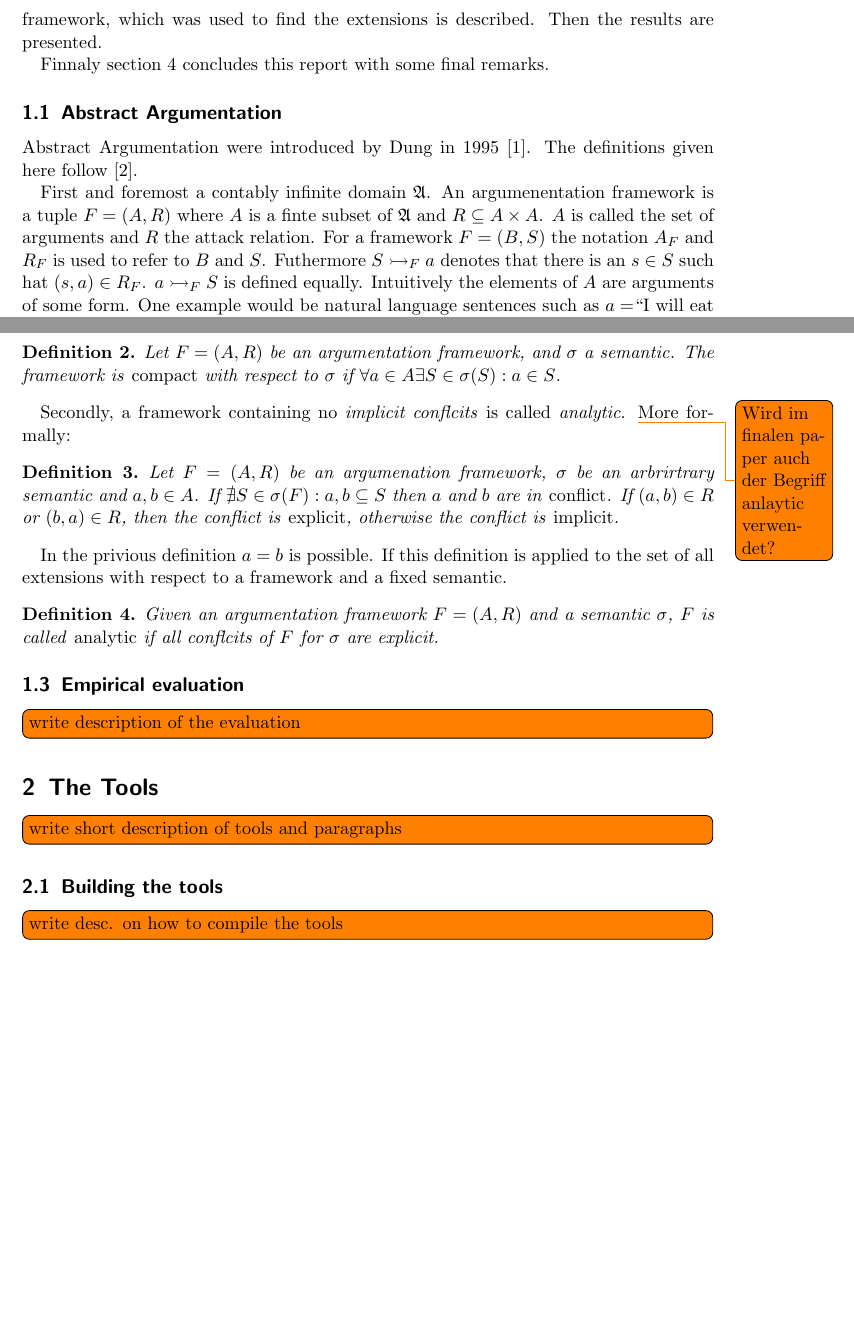
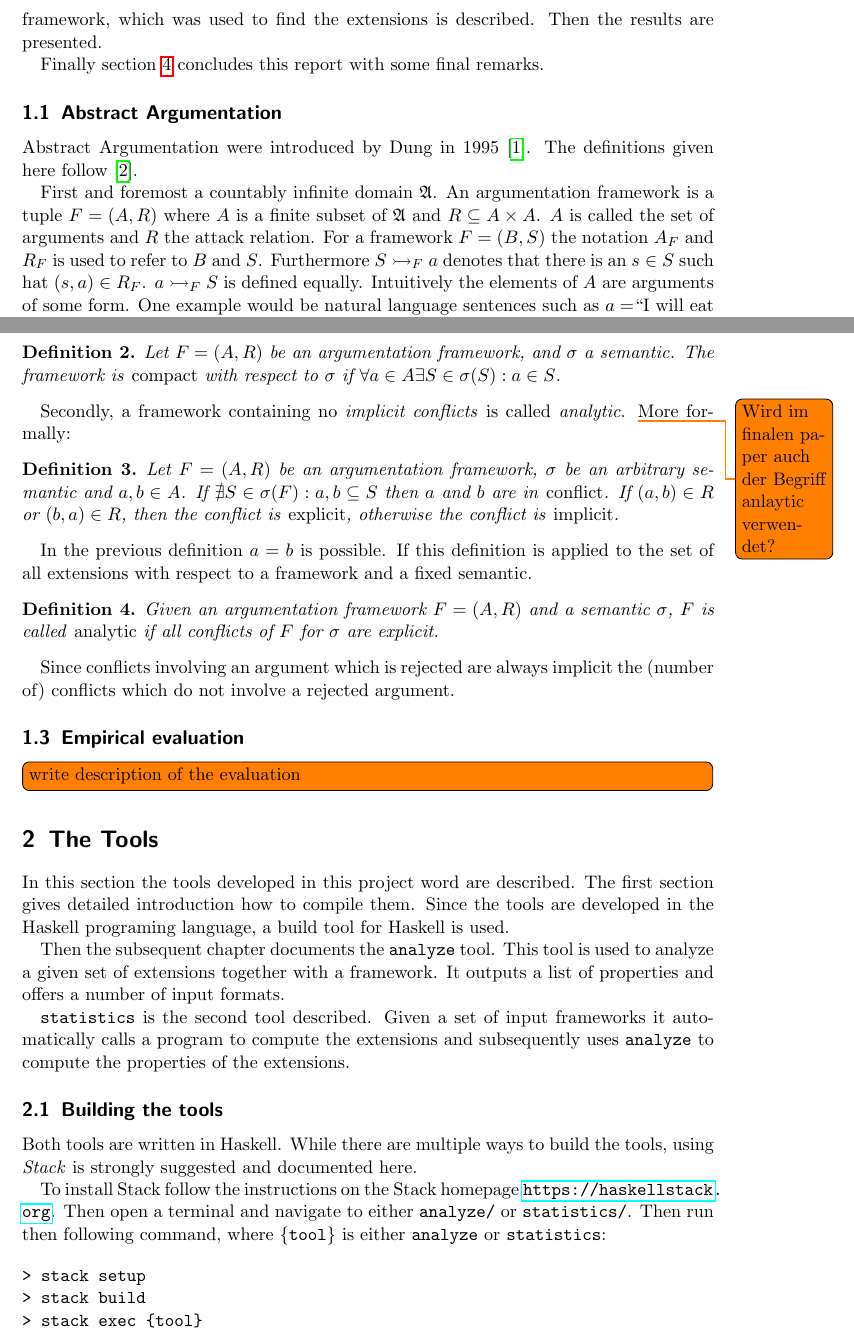
Before and after one commit to hansjoergschurr/aa_semprop, a LaTeX document (doc/report/report.tex): two parts of pages 2 and 3 of 4, joined at a grey line, cut so that both start at the same text, the shorter picture padded with empty space. Compiled offline with pdfLaTeX.

Commit message:
tool description started

```diff
--- a/doc/report/report.tex
+++ b/doc/report/report.tex
@@ -4,6 +4,7 @@
 \usepackage{todonotes}
 
 \usepackage[backend=biber]{biblatex}
+\usepackage{hyperref}
 
 % Math imports
 \usepackage{amsmath}
@@ -40,25 +42,22 @@ arguments is given.
 
 The following section describes the empirical evaluation. First the set of
 frameworks is described.  Some frameworks were generated with the help of a
-benchmark generator, some of them were selected from the ICCMA'15 benchmark
-set. Secondly, the Aspartix framework, which was used to find the extensions
-is described. Then the results are presented.
+benchmark generator, some of them were selected from the ICCMA'15 benchmark set.
+Secondly, the Aspartix framework, which was used to find the extensions is
+described. Then the results are presented.
 
-Finnaly section~\ref{conclusion} concludes this report with some final remarks.
+Finally section~\ref{conclusion} concludes this report with some final remarks.
 
 \subsection{Abstract Argumentation}
 
-Abstract Argumentation were introduced by Dung in 1995 \cite{dung1995}. The definitions given
-here follow \cite{linsbichler2015hidden}.
+Abstract Argumentation were introduced by Dung in 1995 \cite{dung1995}. The
+definitions given here follow \cite{linsbichler2015hidden}.
 
-First and foremost a contably infinite domain $\mathfrak{A}$. An
-argumenentation framework is a tuple $F = (A,R)$ where $A$ is a finte subset of
-$\mathfrak{A}$ and $R \subseteq A\times A$.  $A$ is called the set of arguments
-and $R$ the attack relation.
-For a framework $F = (B, S)$ the notation $A_F$
-and $R_F$ is used to refer to $B$ and $S$. Futhermore $S \rightarrowtail_F a$
-denotes that there is an $s \in S$ such hat $(s, a) \in R_F$. $a
-\rightarrowtail_F S$ is defined equally. Intuitively the elements of $A$ are arguments of some form.
-One example would be natural language sentences such as $a=$``I will eat ice cream, because the
-sun is shining.'', and $b=$``The foreacast predicts it will rain in 15 minutes.''. The scond sentence
-would then attack the first one and therefore $b \rightarrowtail_F a$.
+First and foremost a countably infinite domain $\mathfrak{A}$. An argumentation
+framework is a tuple $F = (A,R)$ where $A$ is a finite subset of $\mathfrak{A}$
+and $R \subseteq A\times A$.  $A$ is called the set of arguments and $R$ the
+attack relation.  For a framework $F = (B, S)$ the notation $A_F$ and $R_F$ is
+used to refer to $B$ and $S$. Furthermore $S \rightarrowtail_F a$ denotes that
+there is an $s \in S$ such hat $(s, a) \in R_F$. $a \rightarrowtail_F S$ is
+defined equally. Intuitively the elements of $A$ are arguments of some form.
+One example would be natural language sentences such as $a=$``I will eat ice
@@ -102,33 +109,62 @@ The framework is \emph{compact} with respect to $\sigma$ if $\forall a\in A\exis
 S\in\sigma(S):a\in S$.
 \end{definition}
 
-Secondly, a framework containing no \emph{implicit conflcits} is called \emph{analytic}.
-\todo{Wird im finalen paper auch der Begriff anlaytic verwendet?}
-More formally:
+Secondly, a framework containing no \emph{implicit conflicts} is called
+\emph{analytic}.  \todo{Wird im finalen paper auch der Begriff anlaytic
+verwendet?} More formally:
 
 \begin{definition}
-  Let $F=(A,R)$ be an argumenation framework, $\sigma$ be an
-  arbrirtrary semantic and $a, b\in A$. If $\nexists S \in \sigma(F): {a,b} \subseteq S$
-  then $a$ and $b$ are in \emph{conflict}. If $(a,b) \in R$ or $(b, a)\in R$, then the
+  Let $F=(A,R)$ be an argumentation framework, $\sigma$ be an arbitrary semantic
+  and $a, b\in A$. If $\nexists S \in \sigma(F): {a,b} \subseteq S$ then $a$ and
+  $b$ are in \emph{conflict}. If $(a, b) \in R$ or $(b, a)\in R$, then the
   conflict is \emph{explicit}, otherwise the conflict is \emph{implicit}.
 \end{definition}
 
-In the privious definition $a = b$ is possible. If this definition is applied to
+In the previous definition $a = b$ is possible. If this definition is applied to
 the set of all extensions with respect to a framework and a fixed semantic.
 
 \begin{definition}
-Given an argumentation framework $F=(A,R)$ and a semantic $\sigma$, $F$ is called
-\emph{analytic} if all conflcits of $F$ for $\sigma$ are explicit.
+Given an argumentation framework $F=(A,R)$ and a semantic $\sigma$, $F$ is
+called \emph{analytic} if all conflicts of $F$ for $\sigma$ are explicit.
 \end{definition}
+
+Since conflicts involving an argument which is rejected are always implicit the
+(number of) conflicts which do not involve a rejected argument.
 
 \subsection{Empirical evaluation}
 \todo[inline]{write description of the evaluation}
 
 \section{The Tools}
 \label{tools}
-\todo[inline]{write short description of tools and paragraphs}
+In this section the tools developed in this project word are described. The
+first section gives detailed introduction how to compile them. Since the tools
+are developed in the Haskell programing language, a build tool for Haskell is
+used.
+
+Then the subsequent chapter documents the \texttt{analyze} tool. This tool is
+used to analyze a given set of extensions together with a framework. It outputs
+a list of properties and offers a number of input formats.
+
+\texttt{statistics} is the second tool described. Given a set of input
+frameworks it automatically calls a program to compute the extensions and
+subsequently uses \texttt{analyze} to compute the properties of the extensions.
+
 \subsection{Building the tools}
-\todo[inline]{write desc. on how to compile the tools}
+
+Both tools are written in Haskell. While there are multiple ways to build the
+tools, using \emph{Stack} is strongly suggested and documented here.
+
+To install Stack follow the instructions on the Stack homepage
+\url{https://haskellstack.org}. Then open a terminal and navigate to either
+\texttt{analyze/} or \texttt{statistics/}. Then run then following command,
+where \texttt{\{tool\}} is either \texttt{analyze} or \texttt{statistics}:
+
+\begin{verbatim}
+> stack setup
+> stack build
+> stack exec {tool}
+\end{verbatim}
+
 \subsection{Analyze}
 \todo[inline]{write desc. and manual of analyze}
 \subsection{Statistics}
```
Also changed, not shown: doc/report/report.tex (59 more changed lines).
